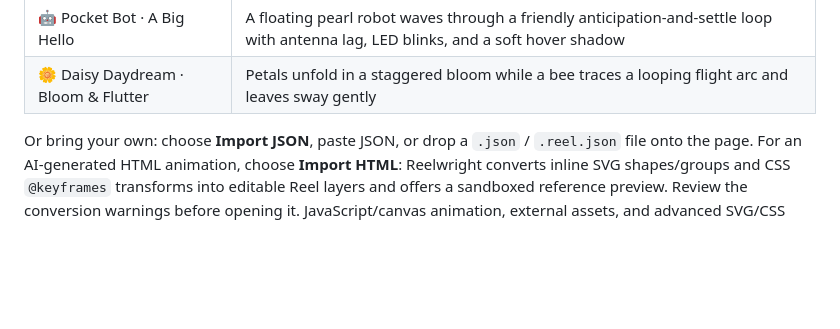
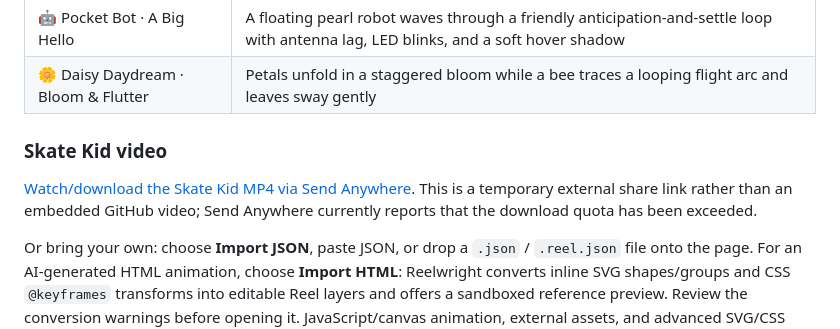
Before and after one commit to swapagrawal14/reelwright-studio, a Markdown page: README.md, the part around the change. GitHub-like rendering; blank space fills up the shorter version.

Commit message:
Add Skate Kid video link to README

```diff
--- a/README.md
+++ b/README.md
@@ -49,6 +49,10 @@ Open **Projects → Try a sample**:
 | 🌙 Mooncat · Star Catch | A curious ginger cat leaps after a falling star; blinking eyes, reaching paws, tail follow-through, and a responsive landing shadow |
 | 🤖 Pocket Bot · A Big Hello | A floating pearl robot waves through a friendly anticipation-and-settle loop with antenna lag, LED blinks, and a soft hover shadow |
 | 🌼 Daisy Daydream · Bloom & Flutter | Petals unfold in a staggered bloom while a bee traces a looping flight arc and leaves sway gently |
+
+### Skate Kid video
+
+[Watch/download the Skate Kid MP4 via Send Anywhere](https://sendanywhe.re/4DQINPXC). This is a temporary external share link rather than an embedded GitHub video; Send Anywhere currently reports that the download quota has been exceeded.
 
 Or bring your own: choose **Import JSON**, paste JSON, or drop a `.json` / `.reel.json` file onto the page. For an AI-generated HTML animation, choose **Import HTML**: Reelwright converts inline SVG shapes/groups and CSS `@keyframes` transforms into editable Reel layers and offers a sandboxed reference preview. Review the conversion warnings before opening it. JavaScript/canvas animation, external assets, and advanced SVG/CSS effects are not converted. HTML without convertible inline SVG still opens as a safe, read-only preview; scripts and external requests are disabled there.
 
```
